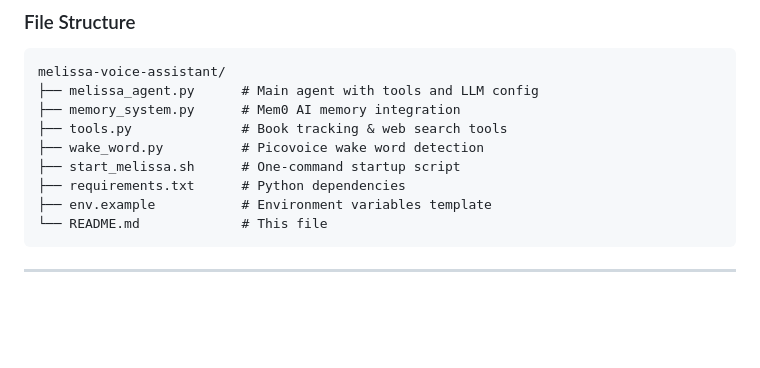
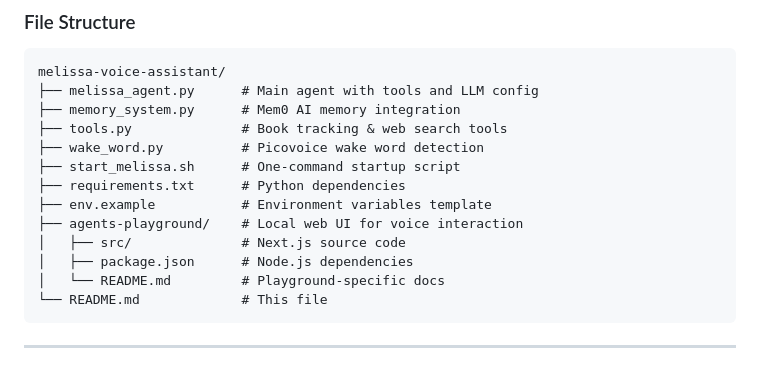
Before and after one commit to Bukareszt/melissa-agent, a Markdown page: README.md, the part around one of its changes. Rendered like a GitHub page; blank space fills up the shorter version.

````diff
--- a/README.md
+++ b/README.md
@@ -126,6 +126,10 @@ melissa-voice-assistant/
 ├── start_melissa.sh      # One-command startup script
 ├── requirements.txt      # Python dependencies
 ├── env.example           # Environment variables template
+├── agents-playground/    # Local web UI for voice interaction
+│   ├── src/              # Next.js source code
+│   ├── package.json      # Node.js dependencies
+│   └── README.md         # Playground-specific docs
 └── README.md             # This file
 ```
 
````
Also changed, not shown: other parts of README.md (+54 -0 lines).
